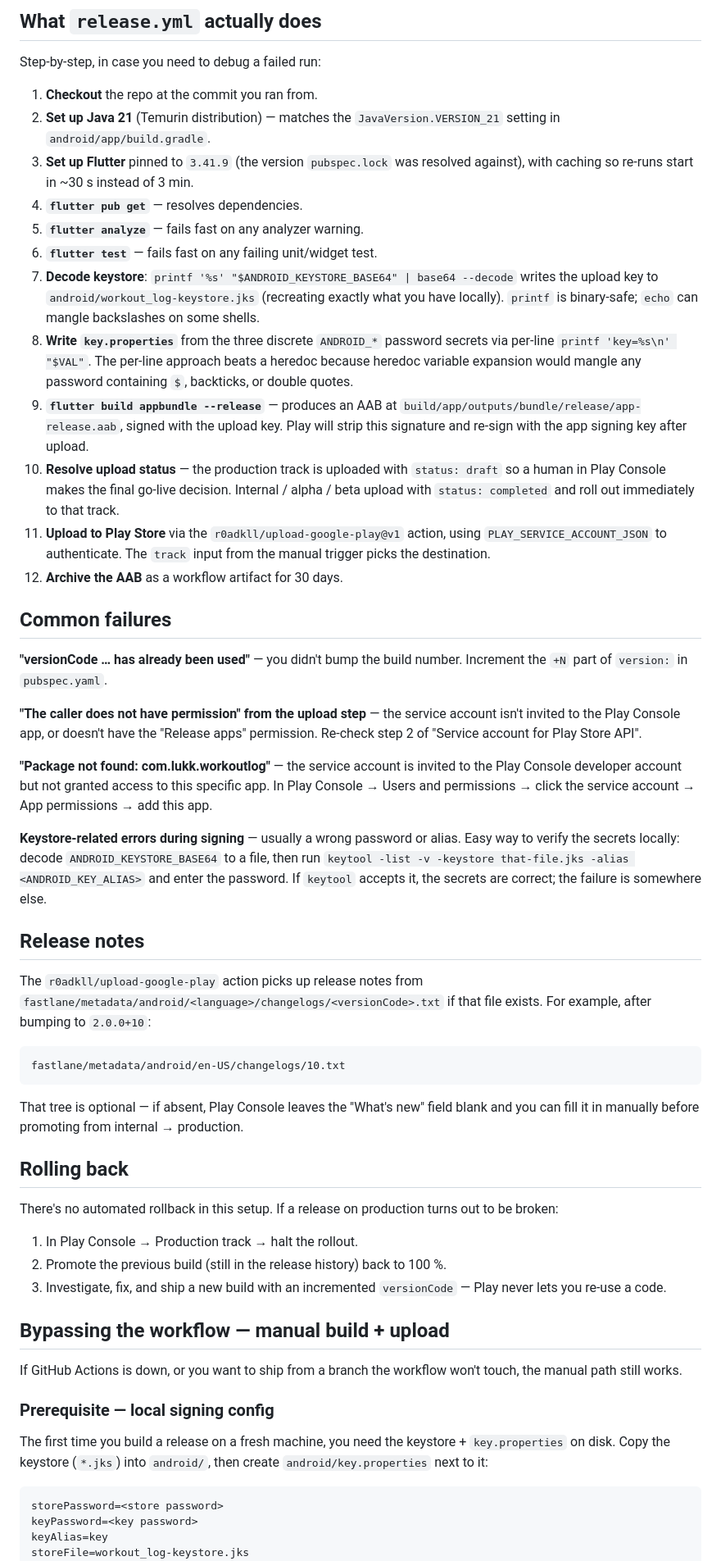
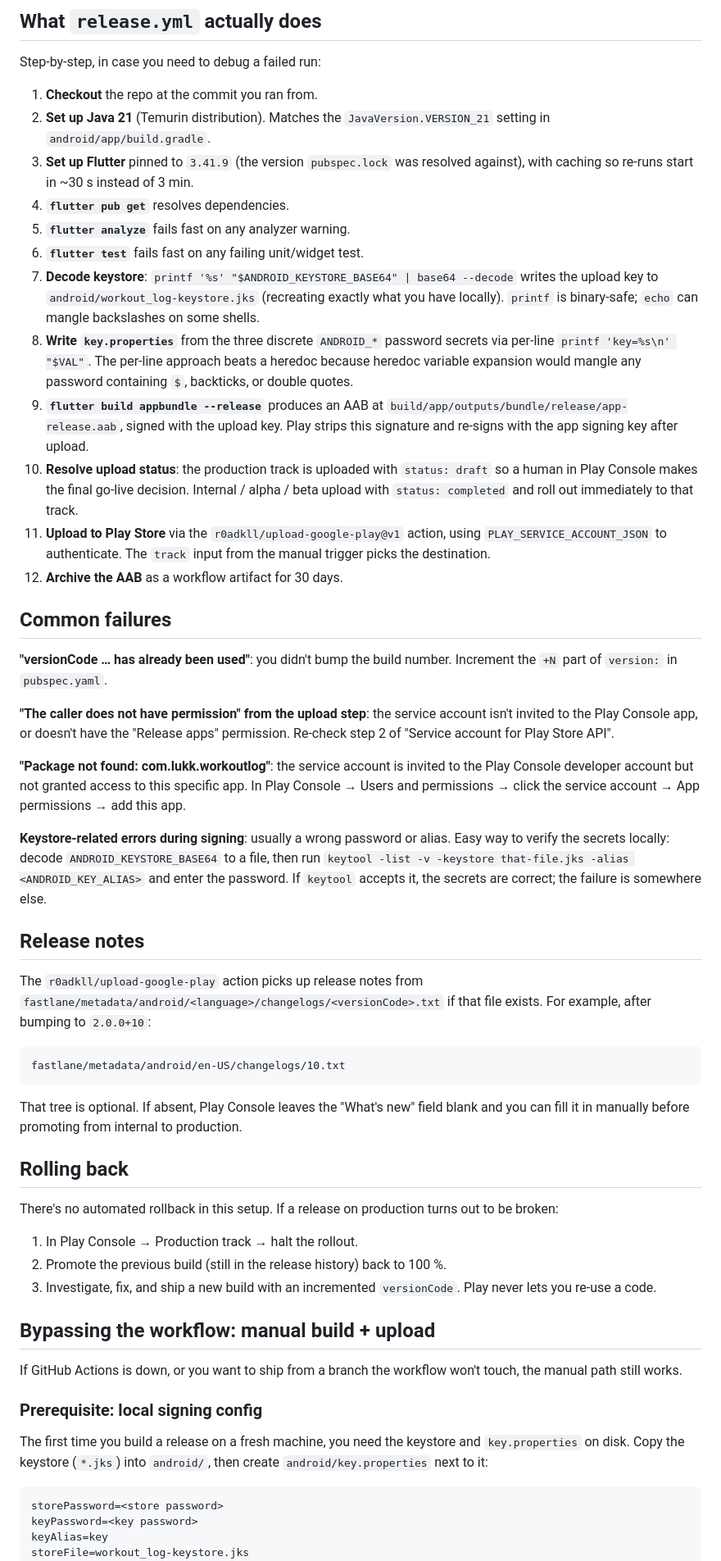
Before and after one commit to Lukk17/workout_log, a Markdown page: docs/DEPLOYMENT.md, the part around one of its changes. Shown at 82% size. GitHub-like rendering.

````diff
--- a/docs/DEPLOYMENT.md
+++ b/docs/DEPLOYMENT.md
@@ -151,14 +151,14 @@ service account and push the AAB to the chosen track.
 Step-by-step, in case you need to debug a failed run:
 
 1. **Checkout** the repo at the commit you ran from.
-2. **Set up Java 21** (Temurin distribution) — matches the
+2. **Set up Java 21** (Temurin distribution). Matches the
    `JavaVersion.VERSION_21` setting in `android/app/build.gradle`.
 3. **Set up Flutter** pinned to `3.41.9` (the version `pubspec.lock`
    was resolved against), with caching so re-runs start in ~30 s
    instead of 3 min.
-4. **`flutter pub get`** — resolves dependencies.
-5. **`flutter analyze`** — fails fast on any analyzer warning.
-6. **`flutter test`** — fails fast on any failing unit/widget test.
+4. **`flutter pub get`** resolves dependencies.
+5. **`flutter analyze`** fails fast on any analyzer warning.
+6. **`flutter test`** fails fast on any failing unit/widget test.
 7. **Decode keystore**: `printf '%s' "$ANDROID_KEYSTORE_BASE64" | base64
    --decode` writes the upload key to
    `android/workout_log-keystore.jks` (recreating exactly what you
@@ -169,11 +169,11 @@ Step-by-step, in case you need to debug a failed run:
    per-line approach beats a heredoc because heredoc variable
    expansion would mangle any password containing `$`, backticks, or
    double quotes.
-9. **`flutter build appbundle --release`** — produces an AAB at
+9. **`flutter build appbundle --release`** produces an AAB at
    `build/app/outputs/bundle/release/app-release.aab`, signed with
-   the upload key. Play will strip this signature and re-sign with
-   the app signing key after upload.
-10. **Resolve upload status** — the production track is uploaded with
+   the upload key. Play strips this signature and re-signs with the
+   app signing key after upload.
+10. **Resolve upload status**: the production track is uploaded with
     `status: draft` so a human in Play Console makes the final
     go-live decision. Internal / alpha / beta upload with
     `status: completed` and roll out immediately to that track.
@@ -184,21 +184,21 @@ Step-by-step, in case you need to debug a failed run:
 
 ## Common failures
 
-**"versionCode … has already been used"** — you didn't bump the build
+**"versionCode … has already been used"**: you didn't bump the build
 number. Increment the `+N` part of `version:` in `pubspec.yaml`.
 
-**"The caller does not have permission" from the upload step** — the
+**"The caller does not have permission" from the upload step**: the
 service account isn't invited to the Play Console app, or doesn't have
 the "Release apps" permission. Re-check step 2 of "Service account for
 Play Store API".
 
-**"Package not found: com.lukk.workoutlog"** — the service account is
+**"Package not found: com.lukk.workoutlog"**: the service account is
 invited to the Play Console developer account but not granted access to
 this specific app. In Play Console → Users and permissions → click the
 service account → App permissions → add this app.
 
-**Keystore-related errors during signing** — usually a wrong password
-or alias. Easy way to verify the secrets locally: decode
+**Keystore-related errors during signing**: usually a wrong password or
+alias. Easy way to verify the secrets locally: decode
 `ANDROID_KEYSTORE_BASE64` to a file, then run
 `keytool -list -v -keystore that-file.jks -alias <ANDROID_KEY_ALIAS>`
 and enter the password. If `keytool` accepts it, the secrets are
@@ -214,9 +214,9 @@ that file exists. For example, after bumping to `2.0.0+10`:
 fastlane/metadata/android/en-US/changelogs/10.txt
 ```
 
-That tree is optional — if absent, Play Console leaves the "What's new"
+That tree is optional. If absent, Play Console leaves the "What's new"
 field blank and you can fill it in manually before promoting from
-internal → production.
+internal to production.
 
 ## Rolling back
 
@@ -227,17 +227,17 @@ turns out to be broken:
 2. Promote the previous build (still in the release history) back to
    100 %.
 3. Investigate, fix, and ship a new build with an incremented
-   `versionCode` — Play never lets you re-use a code.
+   `versionCode`. Play never lets you re-use a code.
 
-## Bypassing the workflow — manual build + upload
+## Bypassing the workflow: manual build + upload
 
 If GitHub Actions is down, or you want to ship from a branch the
 workflow won't touch, the manual path still works.
 
-### Prerequisite — local signing config
+### Prerequisite: local signing config
 
 The first time you build a release on a fresh machine, you need the
-keystore + `key.properties` on disk. Copy the keystore (`*.jks`) into
+keystore and `key.properties` on disk. Copy the keystore (`*.jks`) into
 `android/`, then create `android/key.properties` next to it:
 
 ```
````
Also changed, not shown: other parts of docs/DEPLOYMENT.md (+58 -49 lines).
